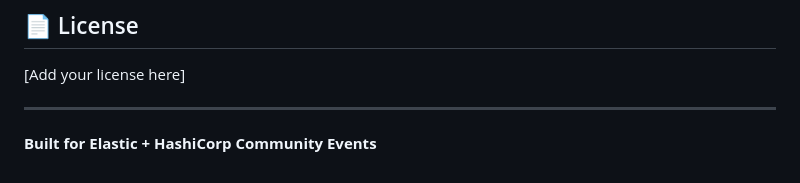
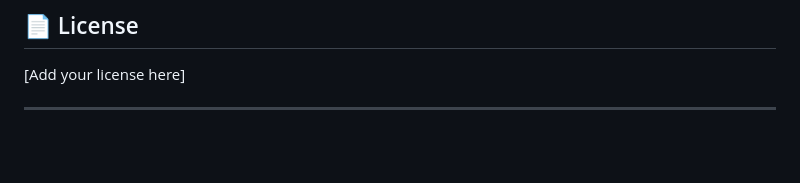
Before and after one commit to anujjaiswal16/searchable-infra, a Markdown page: README.md, the part around the change. Drawn GitHub-style; blank space fills up the shorter version.

```diff
--- a/README.md
+++ b/README.md
@@ -434,5 +434,3 @@ docker exec <app-container> env | grep OTEL
 [Add your license here]
 
 ---
-
-**Built for Elastic + HashiCorp Community Events**
```
